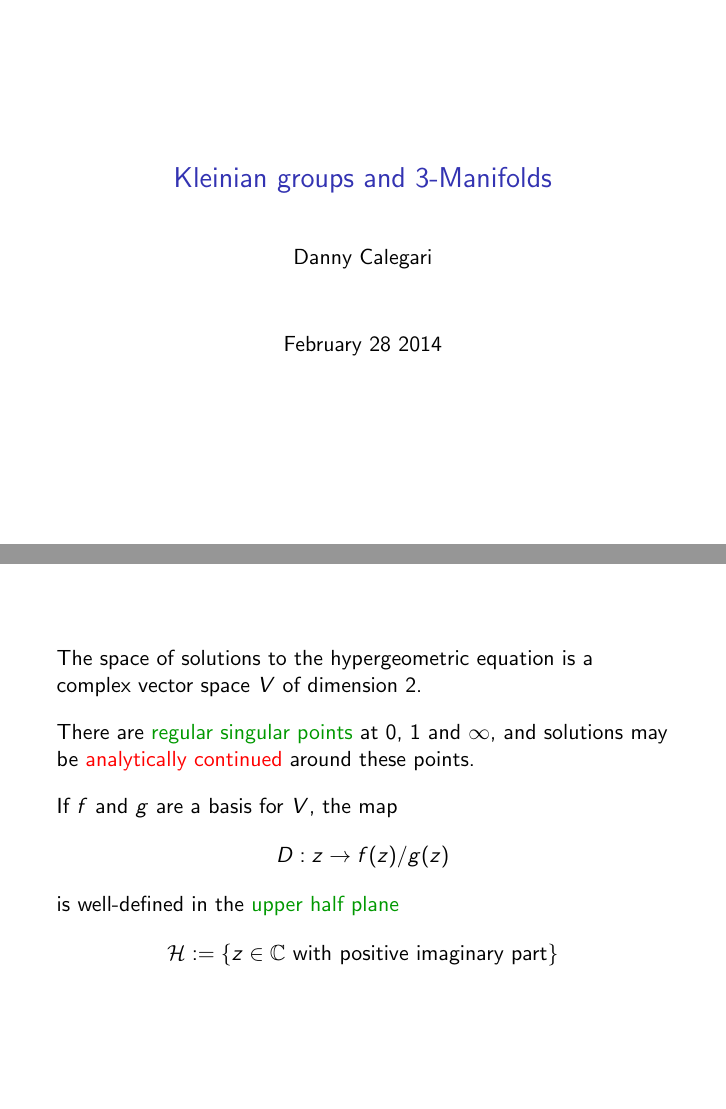
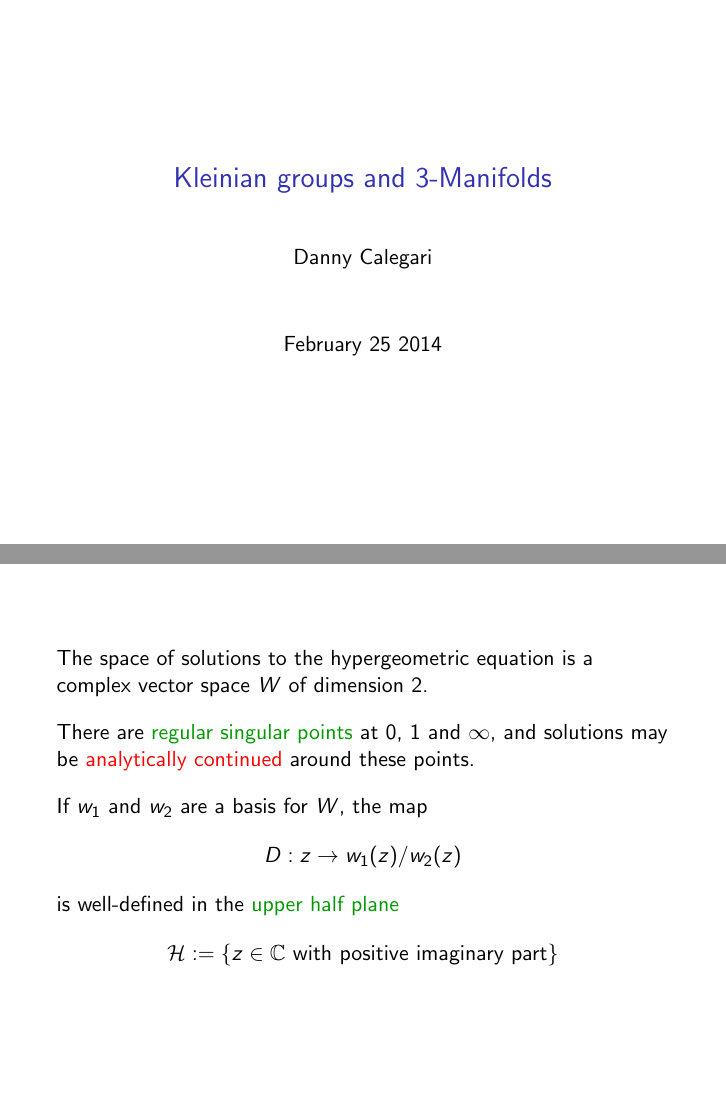
Before and after one commit to dannycalegari/kleinian, LaTeX slides (talk/kleinian_mtf_Feb_2014.tex): pages 1 and 9 of 30, joined at a grey line. Compiled offline with pdfLaTeX.

Commit message:
changed date of talk

```diff
--- a/talk/kleinian_mtf_Feb_2014.tex
+++ b/talk/kleinian_mtf_Feb_2014.tex
@@ -47,7 +47,7 @@
 
 \title{Kleinian groups and 3-Manifolds}
 \author{Danny Calegari}
-\date{February 28 2014}
+\date{February 25 2014}
 
 \begin{document}
 
@@ -140,13 +140,13 @@ For Euler, $w$ and $z$ were real; but for us they can be complex numbers.
 }
 \frame
 {The space of solutions to the hypergeometric equation
-is a complex vector space $V$ of dimension 2.
+is a complex vector space $W$ of dimension 2.
 \vskip 10pt
 There are \textcolor{dgreen}{regular singular points}
 at $0$, $1$ and $\infty$, and solutions may be \textcolor{red}{analytically continued}
 around these points.
 \vskip 10pt
-If $f$ and $g$ are a basis for $V$, the map $$D:z \to f(z)/g(z)$$ is well-defined
+If $w_1$ and $w_2$ are a basis for $W$, the map $$D:z \to w_1(z)/w_2(z)$$ is well-defined
 in the \textcolor{dgreen}{upper half plane}
 $$\HH:=\lbrace z \in \C \text{ with positive imaginary part} \rbrace$$
 }
```
